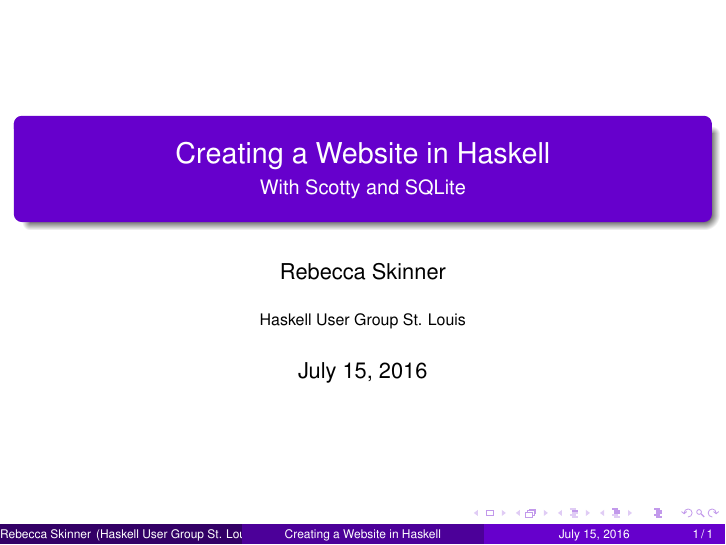
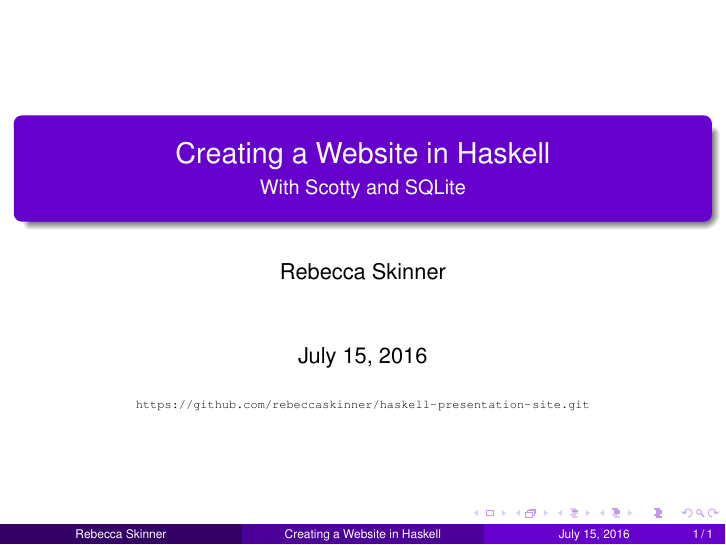
Before and after one commit to rebeccaskinner/haskell-presentation-site, LaTeX slides (doc/presentation.tex): the whole page. Compiled offline with pdfLaTeX.

Commit message:
add link to github page

```diff
--- a/doc/presentation.tex
+++ b/doc/presentation.tex
@@ -1,12 +1,5 @@
 \documentclass{beamer}
 \usefonttheme[onlymath]{serif}
-
-\title{Creating a Website in Haskell}
-\subtitle{ \small{With Scotty and SQLite}}
-\author{Rebecca Skinner}
-\institute{Haskell User Group St. Louis}
-\date{\today}
-\mode<presentation> {\usetheme{Madrid}}
 
 \usepackage[english]{babel}
 \usepackage[latin1]{inputenc}
@@ -18,8 +10,15 @@
 \usepackage{amsmath}
 \usepackage{csquotes}
 \usepackage{verbatim}
+\usepackage{hyperref}
 
-% CenturyLink Green
+\title{Creating a Website in Haskell}
+\subtitle{\small{With Scotty and SQLite}}
+\author{Rebecca Skinner}
+\titlegraphic{\tiny{\url{https://github.com/rebeccaskinner/haskell-presentation-site.git}}}
+\date{\today}
+\mode<presentation> {\usetheme{Madrid}}
+
 \usecolortheme[RGB={102,0,204}]{structure}
 
 \definecolor{comment}{rgb}{0,0.6,0}
```
Also changed, not shown: doc/presentation.tex (1 more changed lines).
